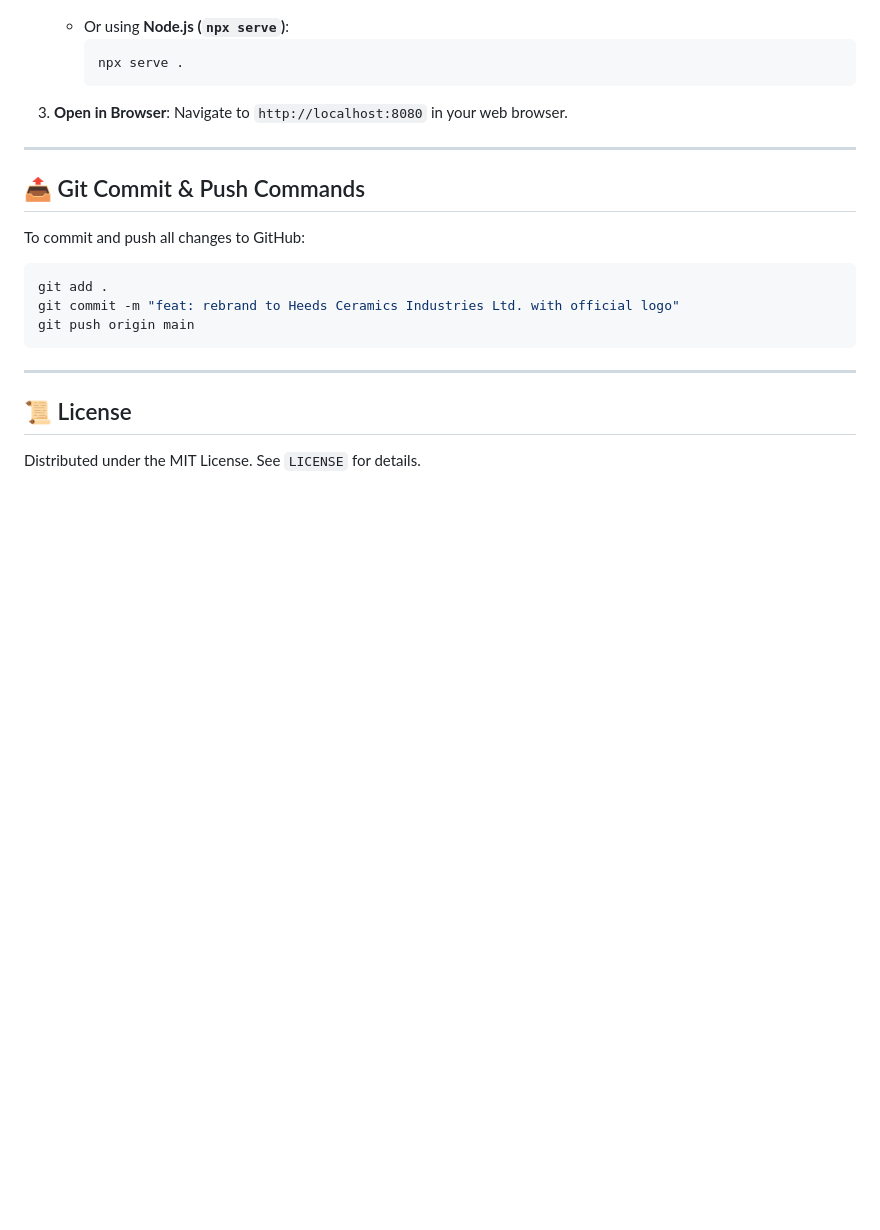
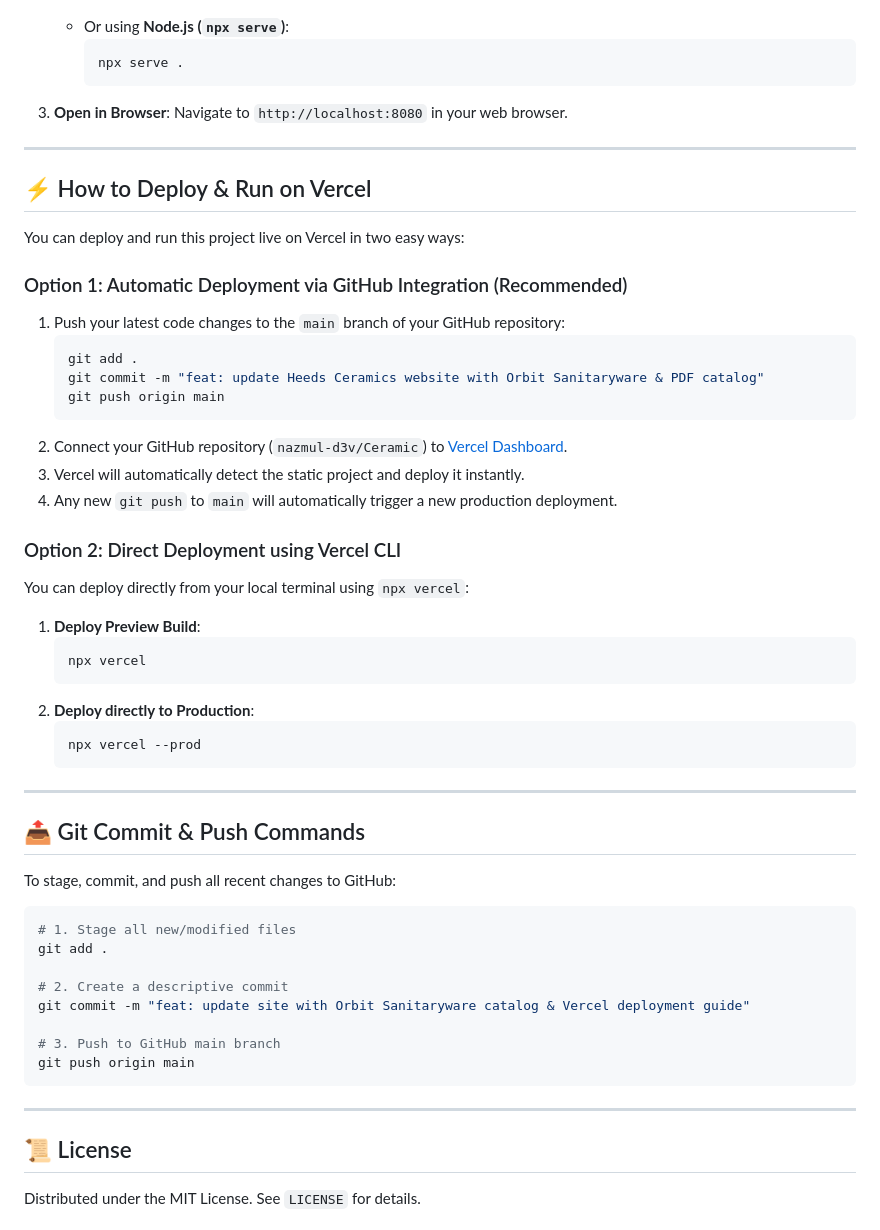
Before and after one commit to nazmul-d3v/Ceramic, a Markdown page: README.md, the part around the change. Rendered like a GitHub page; blank space fills up the shorter version.

Commit message:
docs: add Vercel deployment and run instructions to README

````diff
--- a/README.md
+++ b/README.md
@@ -93,13 +93,47 @@ To run this project locally on your machine:
 
 ---
 
+## ⚡ How to Deploy & Run on Vercel
+
+You can deploy and run this project live on Vercel in two easy ways:
+
+### Option 1: Automatic Deployment via GitHub Integration (Recommended)
+1. Push your latest code changes to the `main` branch of your GitHub repository:
+   ```bash
+   git add .
+   git commit -m "feat: update Heeds Ceramics website with Orbit Sanitaryware & PDF catalog"
+   git push origin main
+   ```
+2. Connect your GitHub repository (`nazmul-d3v/Ceramic`) to [Vercel Dashboard](https://vercel.com/new).
+3. Vercel will automatically detect the static project and deploy it instantly.
+4. Any new `git push` to `main` will automatically trigger a new production deployment.
+
+### Option 2: Direct Deployment using Vercel CLI
+You can deploy directly from your local terminal using `npx vercel`:
+
+1. **Deploy Preview Build**:
+   ```bash
+   npx vercel
+   ```
+2. **Deploy directly to Production**:
+   ```bash
+   npx vercel --prod
+   ```
+
+---
+
 ## 📤 Git Commit & Push Commands
 
-To commit and push all changes to GitHub:
+To stage, commit, and push all recent changes to GitHub:
 
 ```bash
+# 1. Stage all new/modified files
 git add .
-git commit -m "feat: rebrand to Heeds Ceramics Industries Ltd. with official logo"
+
+# 2. Create a descriptive commit
+git commit -m "feat: update site with Orbit Sanitaryware catalog & Vercel deployment guide"
+
+# 3. Push to GitHub main branch
 git push origin main
 ```
 
````
